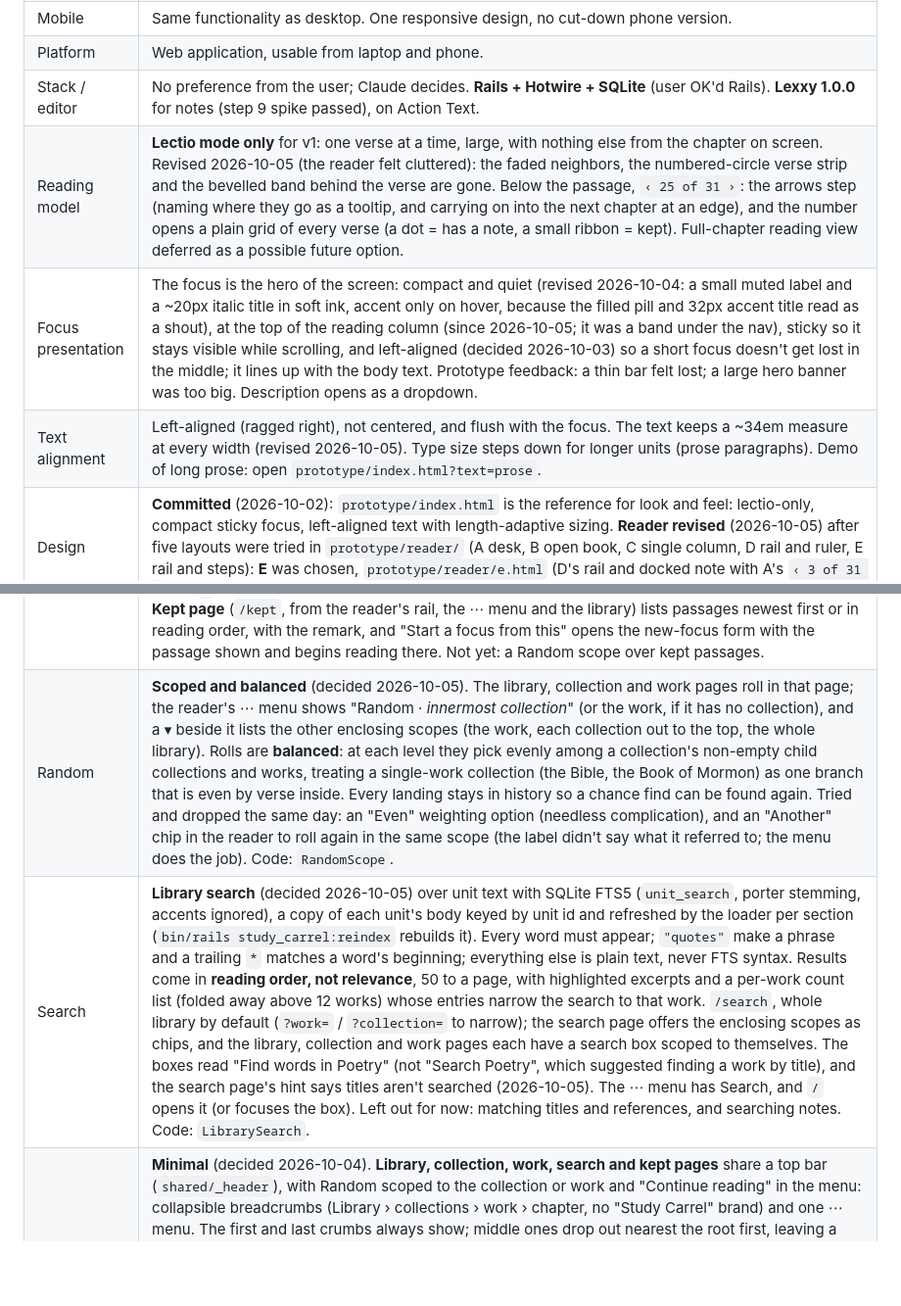
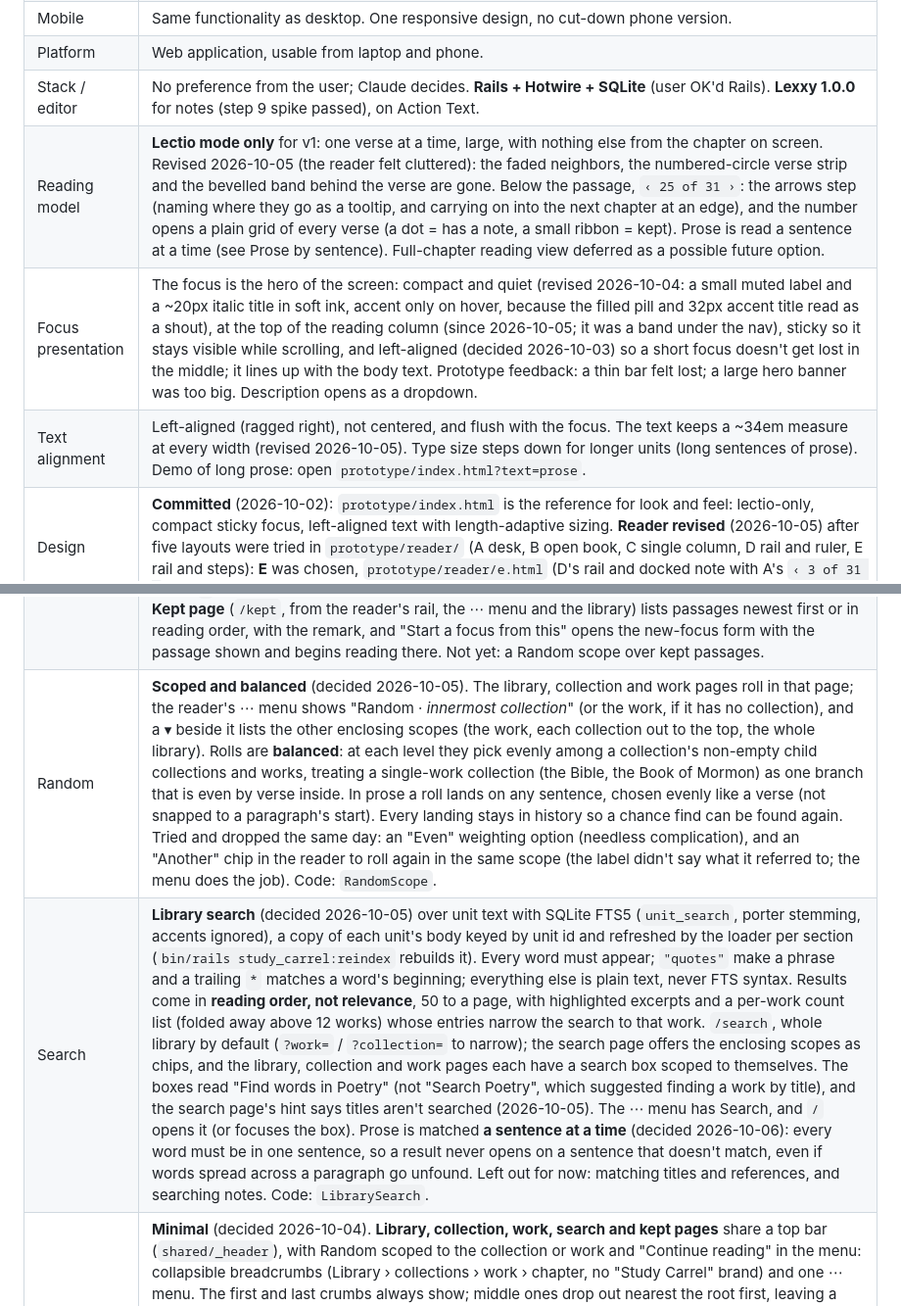
Before and after one commit to jamis/study-carrel, a Markdown page: DECISIONS.md, 2 parts joined by grey strips. Shown at 98% size. Drawn GitHub-style; blank space fills up the shorter version.

Commit message:
Record the decision to read prose a sentence at a time
Co-Authored-By: Claude Opus 5.5 <noreply@anthropic.com>

```diff
--- a/DECISIONS.md
+++ b/DECISIONS.md
@@ -19,7 +19,7 @@ Example: read Isaiah 40 while pondering "What does it mean to be holy?"
 | Mobile | Same functionality as desktop. One responsive design, no cut-down phone version. |
 | Platform | Web application, usable from laptop and phone. |
 | Stack / editor | No preference from the user; Claude decides. **Rails + Hotwire + SQLite** (user OK'd Rails). **Lexxy 1.0.0** for notes (step 9 spike passed), on Action Text. |
-| Reading model | **Lectio mode only** for v1: one verse at a time, large, with nothing else from the chapter on screen. Revised 2026-10-05 (the reader felt cluttered): the faded neighbors, the numbered-circle verse strip and the bevelled band behind the verse are gone. Below the passage, `‹ 25 of 31 ›`: the arrows step (naming where they go as a tooltip, and carrying on into the next chapter at an edge), and the number opens a plain grid of every verse (a dot = has a note, a small ribbon = kept). Full-chapter reading view deferred as a possible future option. |
+| Reading model | **Lectio mode only** for v1: one verse at a time, large, with nothing else from the chapter on screen. Revised 2026-10-05 (the reader felt cluttered): the faded neighbors, the numbered-circle verse strip and the bevelled band behind the verse are gone. Below the passage, `‹ 25 of 31 ›`: the arrows step (naming where they go as a tooltip, and carrying on into the next chapter at an edge), and the number opens a plain grid of every verse (a dot = has a note, a small ribbon = kept). Prose is read a sentence at a time (see Prose by sentence). Full-chapter reading view deferred as a possible future option. |
 | Focus presentation | The focus is the hero of the screen: compact and quiet (revised 2026-10-04: a small muted label and a ~20px italic title in soft ink, accent only on hover, because the filled pill and 32px accent title read as a shout), at the top of the reading column (since 2026-10-05; it was a band under the nav), sticky so it stays visible while scrolling, and left-aligned (decided 2026-10-03) so a short focus doesn't get lost in the middle; it lines up with the body text. Prototype feedback: a thin bar felt lost; a large hero banner was too big. Description opens as a dropdown. |
-| Text alignment | Left-aligned (ragged right), not centered, and flush with the focus. The text keeps a ~34em measure at every width (revised 2026-10-05). Type size steps down for longer units (prose paragraphs). Demo of long prose: open `prototype/index.html?text=prose`. |
+| Text alignment | Left-aligned (ragged right), not centered, and flush with the focus. The text keeps a ~34em measure at every width (revised 2026-10-05). Type size steps down for longer units (long sentences of prose). Demo of long prose: open `prototype/index.html?text=prose`. |
 | Design | **Committed** (2026-10-02): `prototype/index.html` is the reference for look and feel: lectio-only, compact sticky focus, left-aligned text with length-adaptive sizing. **Reader revised** (2026-10-05) after five layouts were tried in `prototype/reader/` (A desk, B open book, C single column, D rail and ruler, E rail and steps): **E** was chosen, `prototype/reader/e.html` (D's rail and docked note with A's `‹ 3 of 31 ›`; D's hairline ruler was dropped). |
@@ -29,8 +30,8 @@ Example: read Isaiah 40 while pondering "What does it mean to be holy?"
 | Landing page | **Public landing page at `/`** (decided 2026-10-04) for signed-out visitors, using its own layout (`layouts/landing`, CSS inline) so it can't leak into app styles; signed-in users still go straight to reading. Prototype: `prototype/landing.html`. No contact address or email link anywhere, because signups are by invitation only and the author doesn't want to be reachable by strangers. |
 | History | **Global per user, not per focus** (decided 2026-10-04), so a trail survives starting a new focus. `visits` table, one row per `(user, unit)`, newest first, capped at 50, written by `PositionsController#update`. Stepping to a neighboring verse moves the latest entry along instead of adding one, so the list holds places, not every verse read. UI: a clock icon (beside the ⋯ menu on library pages, in the rail on the reader) opens a dropdown (on phones it folds into the ⋯ menu as "Recent places" to save room: below 720px on library pages, below 900px on the reader) of the last 8 places before the current one (reference, snippet, age, a dot if the verse has a note in the current focus); `h` opens it, Up/Down move, Enter goes. |
 | Keep | **Keep** (decided 2026-10-04) is the bookmark: a per-user mark on a passage, independent of any focus, for something profound you stumble on and want to return to. `keeps` table, one row per `(user, unit)`, with an optional plain-text remark (200 characters). UI: a bookmark ribbon just left of the reference line above the passage (revised the same day from a ribbon hanging off the focus band, which felt disconnected from the text); the whole reference row sticks below the focus while a long passage scrolls. Quiet outline when idle; filled accent when kept. Tap to keep (a brief "Kept · Add a remark · Undo" line follows); tap a kept ribbon for a popover with the remark, Release and "See all kept"; `b` does the same as a tap. Kept verses are marked in the verse grid and in the history list. The **Kept page** (`/kept`, from the reader's rail, the ⋯ menu and the library) lists passages newest first or in reading order, with the remark, and "Start a focus from this" opens the new-focus form with the passage shown and begins reading there. Not yet: a Random scope over kept passages. |
-| Random | **Scoped and balanced** (decided 2026-10-05). The library, collection and work pages roll in that page; the reader's ⋯ menu shows "Random · *innermost collection*" (or the work, if it has no collection), and a ▾ beside it lists the other enclosing scopes (the work, each collection out to the top, the whole library). Rolls are **balanced**: at each level they pick evenly among a collection's non-empty child collections and works, treating a single-work collection (the Bible, the Book of Mormon) as one branch that is even by verse inside. Every landing stays in history so a chance find can be found again. Tried and dropped the same day: an "Even" weighting option (needless complication), and an "Another" chip in the reader to roll again in the same scope (the label didn't say what it referred to; the menu does the job). Code: `RandomScope`. |
-| Search | **Library search** (decided 2026-10-05) over unit text with SQLite FTS5 (`unit_search`, porter stemming, accents ignored), a copy of each unit's body keyed by unit id and refreshed by the loader per section (`bin/rails study_carrel:reindex` rebuilds it). Every word must appear; `"quotes"` make a phrase and a trailing `*` matches a word's beginning; everything else is plain text, never FTS syntax. Results come in **reading order, not relevance**, 50 to a page, with highlighted excerpts and a per-work count list (folded away above 12 works) whose entries narrow the search to that work. `/search`, whole library by default (`?work=` / `?collection=` to narrow); the search page offers the enclosing scopes as chips, and the library, collection and work pages each have a search box scoped to themselves. The boxes read "Find words in Poetry" (not "Search Poetry", which suggested finding a work by title), and the search page's hint says titles aren't searched (2026-10-05). The ⋯ menu has Search, and `/` opens it (or focuses the box). Left out for now: matching titles and references, and searching notes. Code: `LibrarySearch`. |
+| Random | **Scoped and balanced** (decided 2026-10-05). The library, collection and work pages roll in that page; the reader's ⋯ menu shows "Random · *innermost collection*" (or the work, if it has no collection), and a ▾ beside it lists the other enclosing scopes (the work, each collection out to the top, the whole library). Rolls are **balanced**: at each level they pick evenly among a collection's non-empty child collections and works, treating a single-work collection (the Bible, the Book of Mormon) as one branch that is even by verse inside. In prose a roll lands on any sentence, chosen evenly like a verse (not snapped to a paragraph's start). Every landing stays in history so a chance find can be found again. Tried and dropped the same day: an "Even" weighting option (needless complication), and an "Another" chip in the reader to roll again in the same scope (the label didn't say what it referred to; the menu does the job). Code: `RandomScope`. |
+| Search | **Library search** (decided 2026-10-05) over unit text with SQLite FTS5 (`unit_search`, porter stemming, accents ignored), a copy of each unit's body keyed by unit id and refreshed by the loader per section (`bin/rails study_carrel:reindex` rebuilds it). Every word must appear; `"quotes"` make a phrase and a trailing `*` matches a word's beginning; everything else is plain text, never FTS syntax. Results come in **reading order, not relevance**, 50 to a page, with highlighted excerpts and a per-work count list (folded away above 12 works) whose entries narrow the search to that work. `/search`, whole library by default (`?work=` / `?collection=` to narrow); the search page offers the enclosing scopes as chips, and the library, collection and work pages each have a search box scoped to themselves. The boxes read "Find words in Poetry" (not "Search Poetry", which suggested finding a work by title), and the search page's hint says titles aren't searched (2026-10-05). The ⋯ menu has Search, and `/` opens it (or focuses the box). Prose is matched **a sentence at a time** (decided 2026-10-06): every word must be in one sentence, so a result never opens on a sentence that doesn't match, even if words spread across a paragraph go unfound. Left out for now: matching titles and references, and searching notes. Code: `LibrarySearch`. |
 | Reading nav | **Minimal** (decided 2026-10-04). **Library, collection, work, search and kept pages** share a top bar (`shared/_header`), with Random scoped to the collection or work and "Continue reading" in the menu: collapsible breadcrumbs (Library › collections › work › chapter, no "Study Carrel" brand) and one ⋯ menu. The first and last crumbs always show; middle ones drop out nearest the root first, leaving a "…"; the work crumb is skipped when the chapter name already starts with it ("Isaiah 40"); edition and author appear only as tooltips. **The reader has no top bar** (decided 2026-10-05; it made the page feel cluttered): a thin icon rail down the left (`readings/_rail`) holds *Where you are* (a popover with the library trail, indented a level per step, and the chapters either side), Recent places, Search, Kept, and the ⋯ menu at the bottom (All notes, All focuses, Random, light/dark, Invitations for admins, Sign out). On phones the rail collapses to a single ⋯ at the top right whose menu takes in the trail and everything else. Both menus render `shared/_menu_items`. The library pages keep their top bar for now. |
 | Process | Build a plain-HTML prototype first (`prototype/index.html`) to iterate on look and feel before committing to a stack. |
 
```
Also changed, not shown: other parts of DECISIONS.md (+4 -3 lines), PLAN.md (+1 -0 lines).
